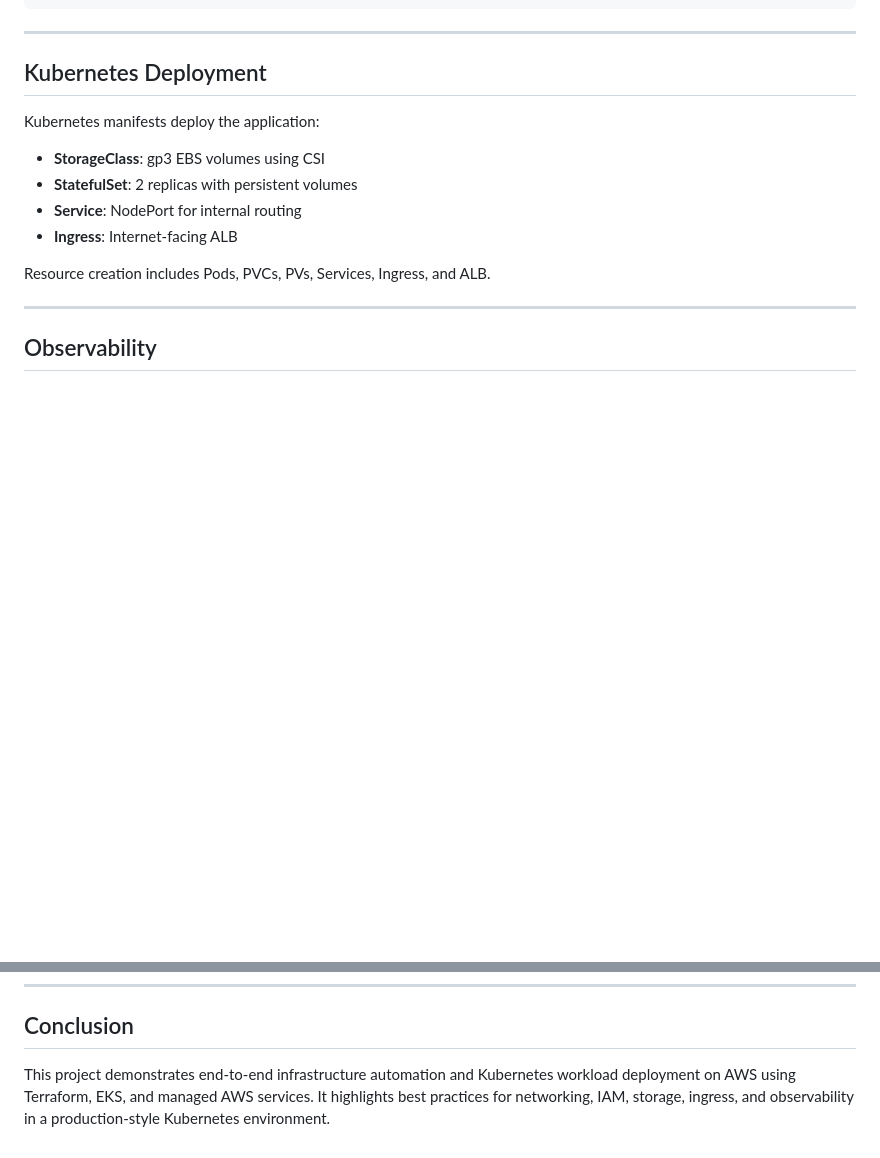
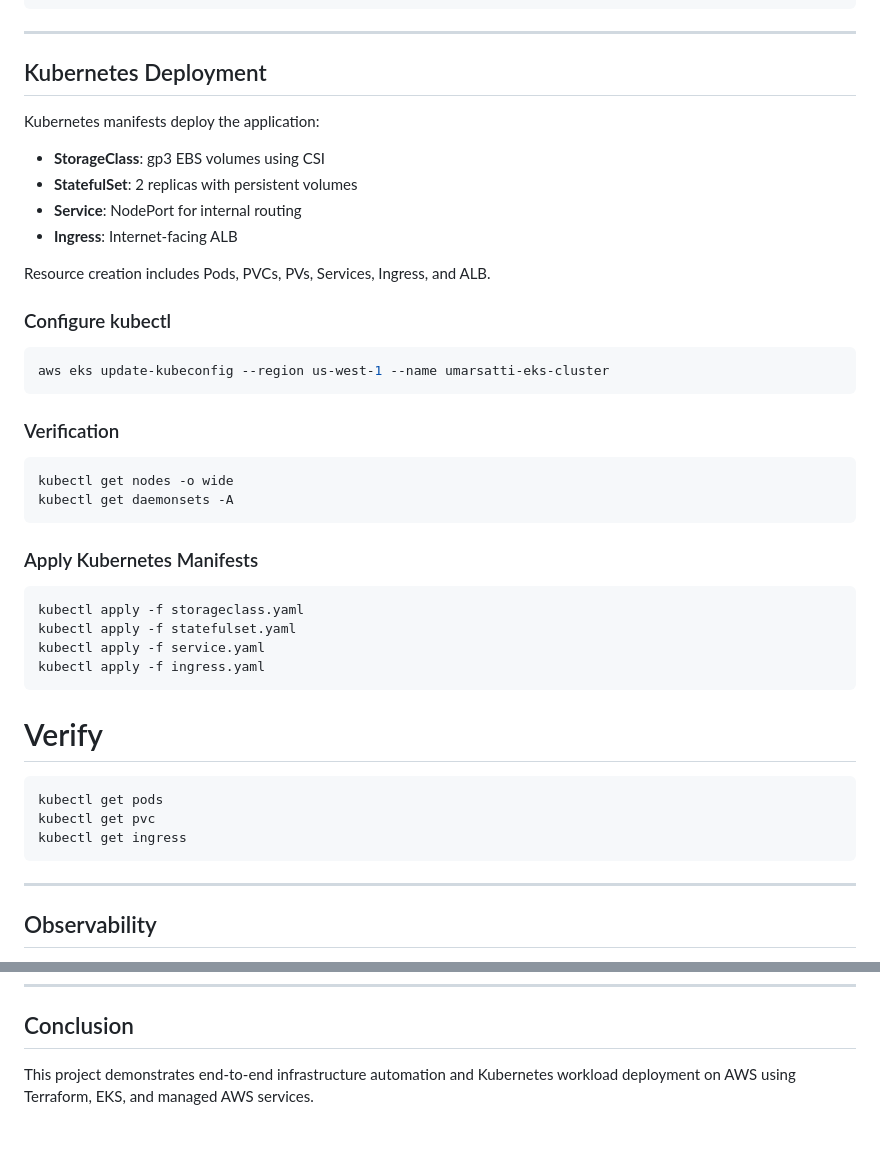
Before and after one commit to Umarsatti1/Deploying-Node.js-App-on-Amazon-EKS-using-Terraform-, a Markdown page: README.md, 2 parts joined by grey strips. Rendered like a GitHub page; blank space fills up the shorter version.

````diff
--- a/README.md
+++ b/README.md
@@ -78,6 +78,32 @@ Kubernetes manifests deploy the application:
 
 Resource creation includes Pods, PVCs, PVs, Services, Ingress, and ALB.
 
+### Configure kubectl
+```bash
+aws eks update-kubeconfig --region us-west-1 --name umarsatti-eks-cluster
+```
+
+### Verification
+```bash
+kubectl get nodes -o wide
+kubectl get daemonsets -A
+```
+
+### Apply Kubernetes Manifests
+```bash
+kubectl apply -f storageclass.yaml
+kubectl apply -f statefulset.yaml
+kubectl apply -f service.yaml
+kubectl apply -f ingress.yaml
+```
+
+# Verify
+```bash
+kubectl get pods
+kubectl get pvc
+kubectl get ingress
+```
+
 ---
 
 ## Observability
@@ -108,4 +134,4 @@ terraform destroy -auto-approve
 ---
 
 ## Conclusion
-This project demonstrates end-to-end infrastructure automation and Kubernetes workload deployment on AWS using Terraform, EKS, and managed AWS services. It highlights best practices for networking, IAM, storage, ingress, and observability in a production-style Kubernetes environment.
+This project demonstrates end-to-end infrastructure automation and Kubernetes workload deployment on AWS using Terraform, EKS, and managed AWS services.
````
